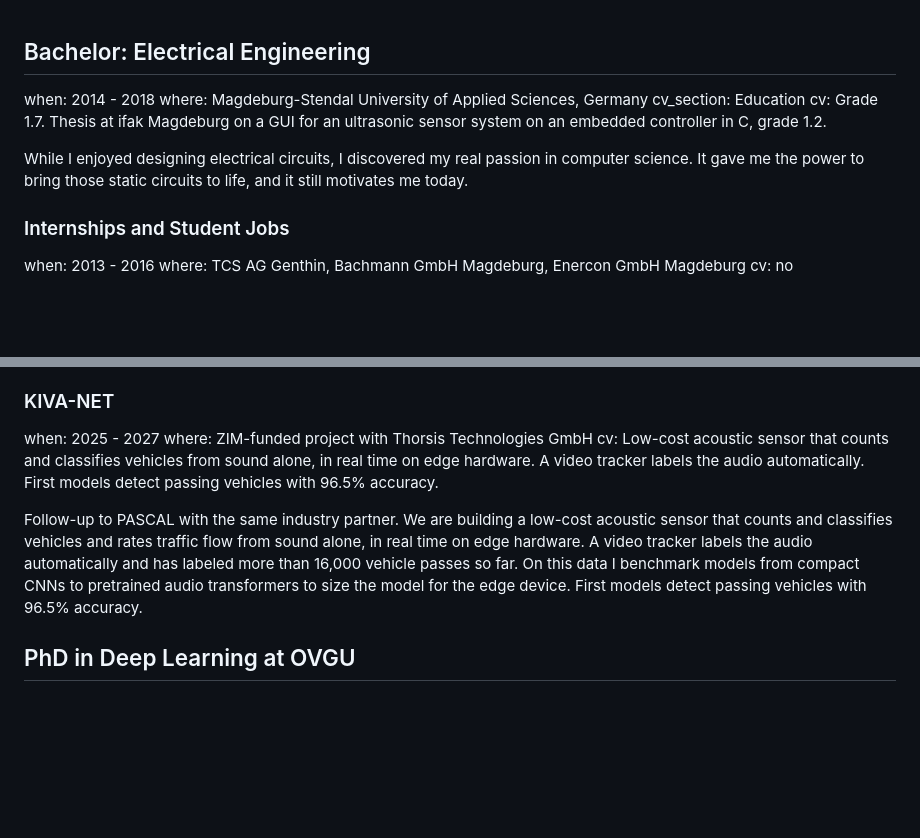
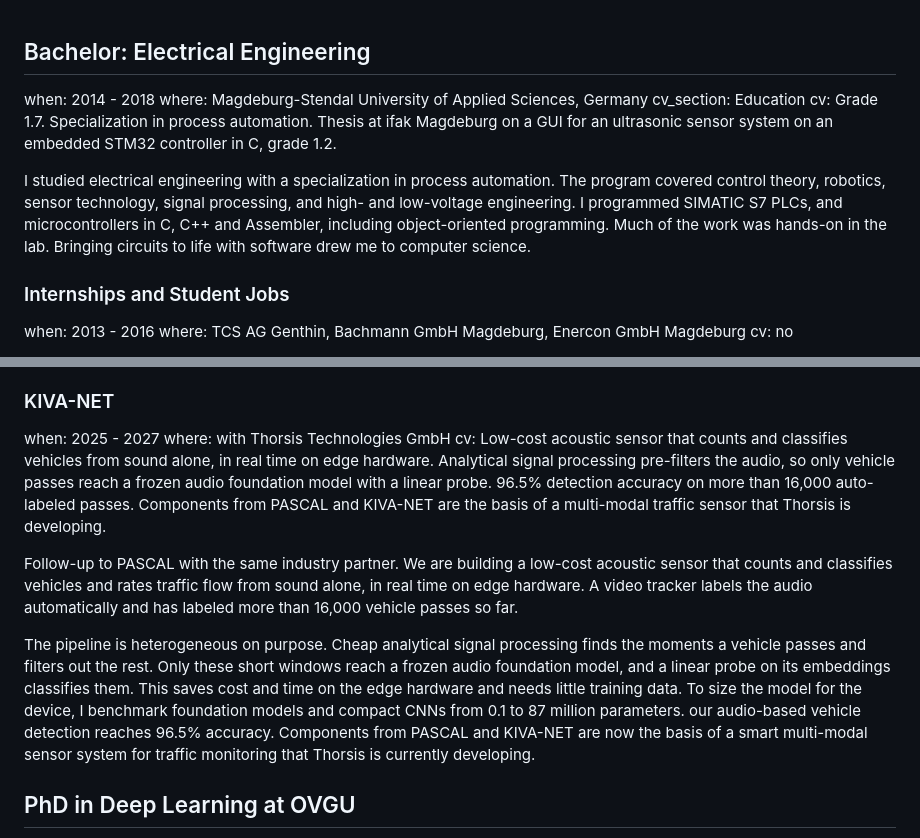
Before and after one commit to johSchm/vcard, a Markdown page: content/resume.md, 2 parts joined by grey strips. GitHub-like rendering; blank space fills up the shorter version.

```diff
--- a/content/resume.md
+++ b/content/resume.md
@@ -29,9 +29,9 @@ During this shaping period, my fascination with electrical circuits, programming
 when: 2014 - 2018
 where: Magdeburg-Stendal University of Applied Sciences, Germany
 cv_section: Education
-cv: Grade 1.7. Thesis at ifak Magdeburg on a GUI for an ultrasonic sensor system on an embedded controller in C, grade 1.2.
+cv: Grade 1.7. Specialization in process automation. Thesis at ifak Magdeburg on a GUI for an ultrasonic sensor system on an embedded STM32 controller in C, grade 1.2.
 
-While I enjoyed designing electrical circuits, I discovered my real passion in computer science. It gave me the power to bring those static circuits to life, and it still motivates me today.
+I studied electrical engineering with a specialization in process automation. The program covered control theory, robotics, sensor technology, signal processing, and high- and low-voltage engineering. I programmed SIMATIC S7 PLCs, and microcontrollers in C, C++ and Assembler, including object-oriented programming. Much of the work was hands-on in the lab. Bringing circuits to life with software drew me to computer science.
 
 ### Internships and Student Jobs
 when: 2013 - 2016
@@ -103,10 +105,12 @@ AI-based traffic signal control on real-time V2X data, built for Magdeburg's urb
 
 ### KIVA-NET
 when: 2025 - 2027
-where: ZIM-funded project with Thorsis Technologies GmbH
-cv: Low-cost acoustic sensor that counts and classifies vehicles from sound alone, in real time on edge hardware. A video tracker labels the audio automatically. First models detect passing vehicles with 96.5% accuracy.
+where: with Thorsis Technologies GmbH
+cv: Low-cost acoustic sensor that counts and classifies vehicles from sound alone, in real time on edge hardware. Analytical signal processing pre-filters the audio, so only vehicle passes reach a frozen audio foundation model with a linear probe. 96.5% detection accuracy on more than 16,000 auto-labeled passes. Components from PASCAL and KIVA-NET are the basis of a multi-modal traffic sensor that Thorsis is developing.
 
-Follow-up to PASCAL with the same industry partner. We are building a low-cost acoustic sensor that counts and classifies vehicles and rates traffic flow from sound alone, in real time on edge hardware. A video tracker labels the audio automatically and has labeled more than 16,000 vehicle passes so far. On this data I benchmark models from compact CNNs to pretrained audio transformers to size the model for the edge device. First models detect passing vehicles with 96.5% accuracy.
+Follow-up to PASCAL with the same industry partner. We are building a low-cost acoustic sensor that counts and classifies vehicles and rates traffic flow from sound alone, in real time on edge hardware. A video tracker labels the audio automatically and has labeled more than 16,000 vehicle passes so far.
+
+The pipeline is heterogeneous on purpose. Cheap analytical signal processing finds the moments a vehicle passes and filters out the rest. Only these short windows reach a frozen audio foundation model, and a linear probe on its embeddings classifies them. This saves cost and time on the edge hardware and needs little training data. To size the model for the device, I benchmark foundation models and compact CNNs from 0.1 to 87 million parameters. our audio-based vehicle detection reaches 96.5% accuracy. Components from PASCAL and KIVA-NET are now the basis of a smart multi-modal sensor system for traffic monitoring that Thorsis is currently developing.
 
 ## PhD in Deep Learning at OVGU
 when: 2022 - 2026
```
Also changed, not shown: other parts of content/resume.md (+16 -14 lines).
